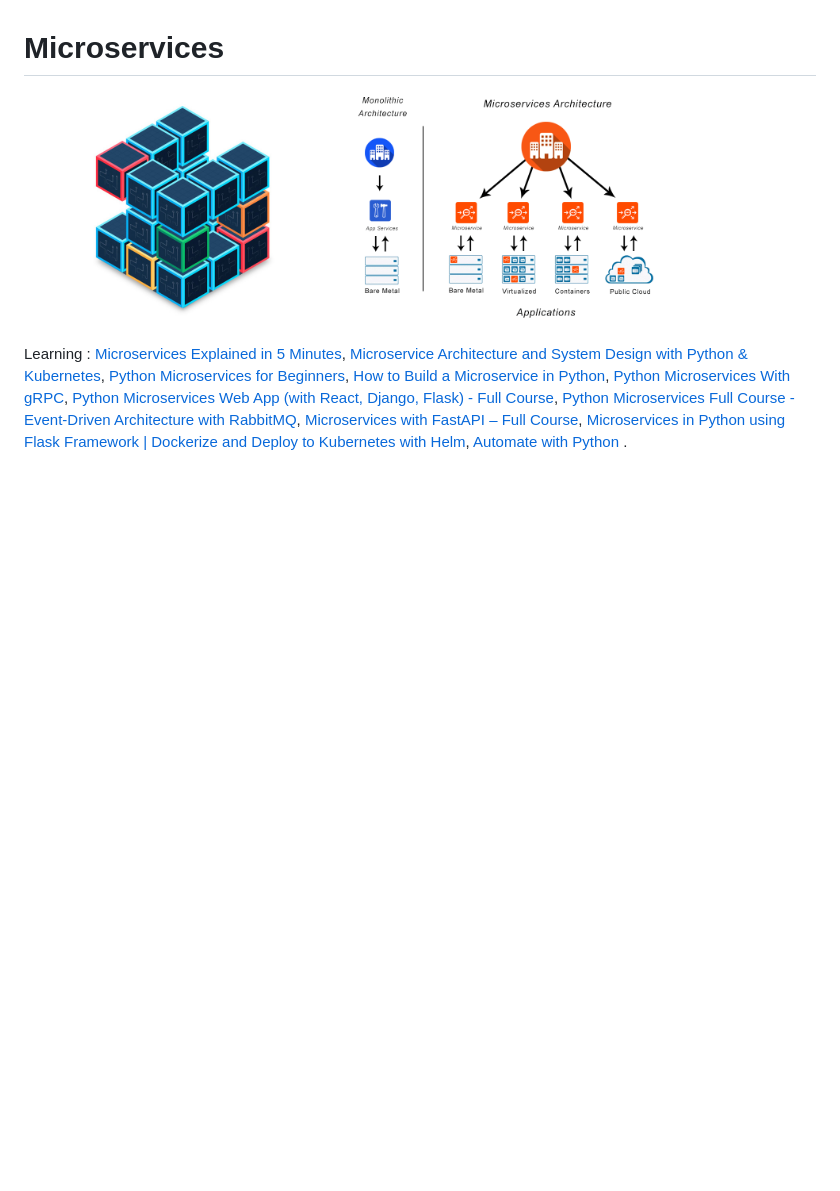
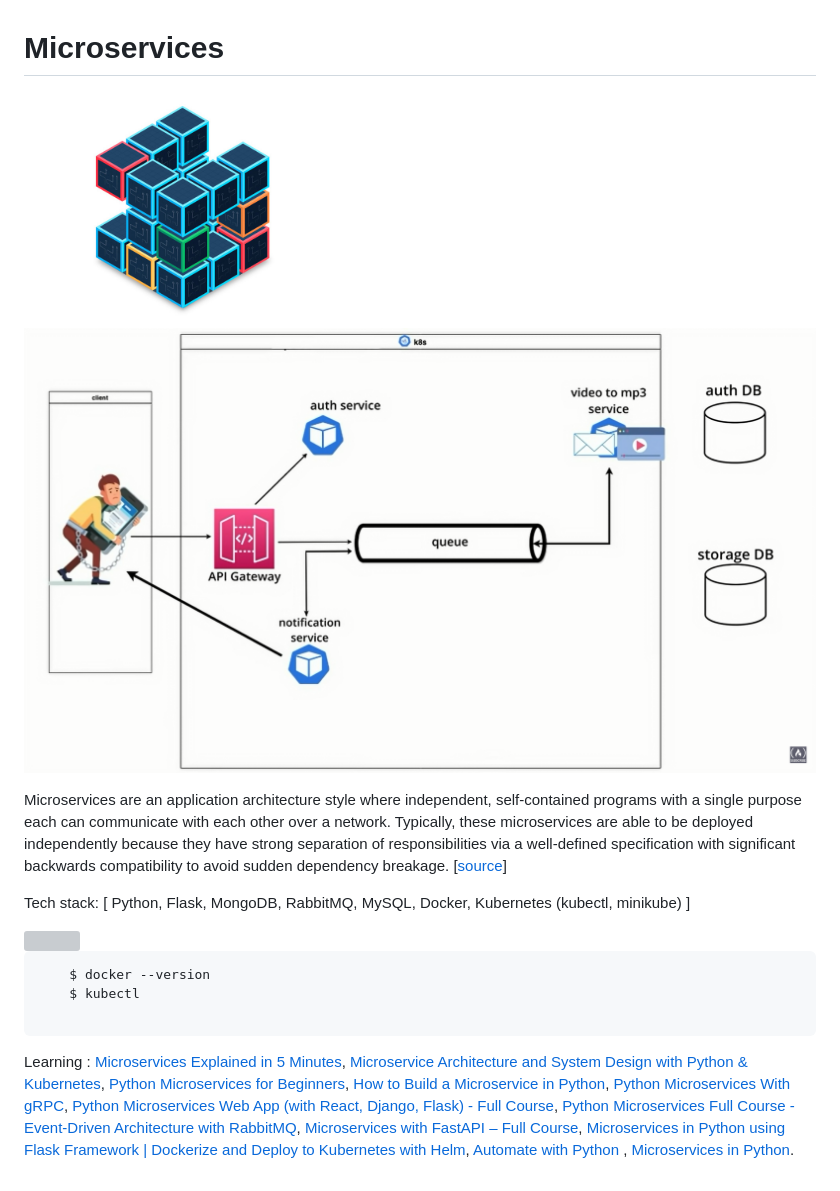
Before and after one commit to florist-notes/linux_d, a Markdown page: sysdesign/MSRV.MD, the part around the change. Rendered like a GitHub page; pictures changed too: sysdesign/img/ff.png (added); blank space fills up the shorter version; grey boxes are pictures that could not be loaded.

Commit message:
microservices

````diff
--- a/sysdesign/MSRV.MD
+++ b/sysdesign/MSRV.MD
@@ -1,6 +1,18 @@
 # Microservices
 
 
-<img src="img/mss.jpg" width=40%><a> </a><img src="img/ms.png" width=40%>
+<img src="img/mss.jpg" width=40%><a> </a><img src="img/ff.png" width=53.5%>
 
-Learning : [Microservices Explained in 5 Minutes](https://youtu.be/lL_j7ilk7rc), [Microservice Architecture and System Design with Python & Kubernetes](https://youtu.be/hmkF77F9TLw), [Python Microservices for Beginners](https://youtu.be/rOpJhKa-Chk), [How to Build a Microservice in Python](https://www.makeuseof.com/python-microservice-how-build/), [Python Microservices With gRPC](https://realpython.com/python-microservices-grpc/), [Python Microservices Web App (with React, Django, Flask) - Full Course](https://youtu.be/0iB5IPoTDts), [Python Microservices Full Course - Event-Driven Architecture with RabbitMQ](https://youtu.be/ddrucr_aAzA), [Microservices with FastAPI – Full Course](https://youtu.be/Cy9fAvsXGZA), [Microservices in Python using Flask Framework | Dockerize and Deploy to Kubernetes with Helm](https://youtu.be/SdTzwYmsgoU), [Automate with Python ](https://youtu.be/PXMJ6FS7llk).
+Microservices are an application architecture style where independent, self-contained programs with a single purpose each can communicate with each other over a network. Typically, these microservices are able to be deployed independently because they have strong separation of responsibilities via a well-defined specification with significant backwards compatibility to avoid sudden dependency breakage. [[source](https://www.fullstackpython.com/microservices.html)]
+
+Tech stack: [ Python, Flask, MongoDB, RabbitMQ, MySQL, Docker, Kubernetes (kubectl, minikube) ]
+
+<img src="img/flask.webp" width=100%>
+
+```docker
+    $ docker --version
+    $ kubectl
+
+```
+
+Learning : [Microservices Explained in 5 Minutes](https://youtu.be/lL_j7ilk7rc), [Microservice Architecture and System Design with Python & Kubernetes](https://youtu.be/hmkF77F9TLw), [Python Microservices for Beginners](https://youtu.be/rOpJhKa-Chk), [How to Build a Microservice in Python](https://www.makeuseof.com/python-microservice-how-build/), [Python Microservices With gRPC](https://realpython.com/python-microservices-grpc/), [Python Microservices Web App (with React, Django, Flask) - Full Course](https://youtu.be/0iB5IPoTDts), [Python Microservices Full Course - Event-Driven Architecture with RabbitMQ](https://youtu.be/ddrucr_aAzA), [Microservices with FastAPI – Full Course](https://youtu.be/Cy9fAvsXGZA), [Microservices in Python using Flask Framework | Dockerize and Deploy to Kubernetes with Helm](https://youtu.be/SdTzwYmsgoU), [Automate with Python ](https://youtu.be/PXMJ6FS7llk), [Microservices in Python](https://sonusharma-mnnit.medium.com/building-a-microservice-in-python-ff009da83dac).
````
Also changed, not shown: 1 other file.
